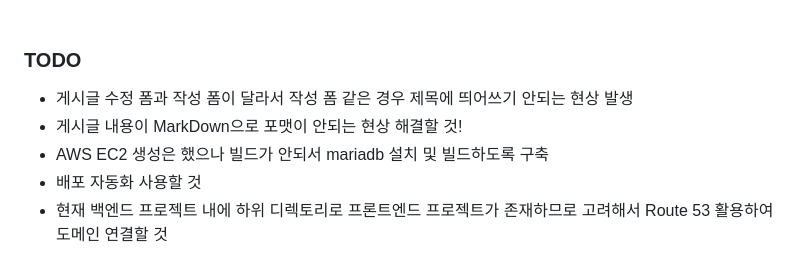
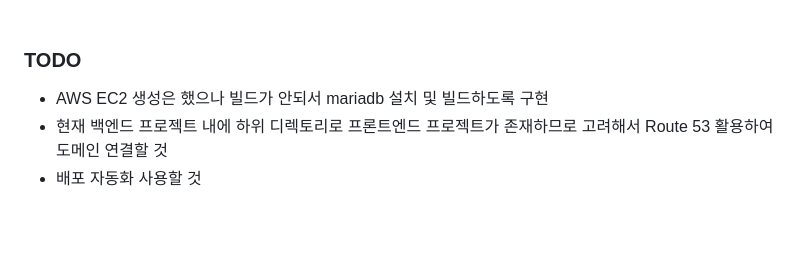
Before and after one commit to uiurihappy/blog.ybchar.dev, a Markdown page: README.md, the part around the change. GitHub-like rendering; blank space fills up the shorter version.

```diff
--- a/README.md
+++ b/README.md
@@ -158,9 +158,7 @@ VITE_SECRET_KEY={jwt decode용 비밀키}
 <br/>
 <h3> TODO </h3>
 <ul>
-  <li> 게시글 수정 폼과 작성 폼이 달라서 작성 폼 같은 경우 제목에 띄어쓰기 안되는 현상 발생 </li>
-  <li> 게시글 내용이 MarkDown으로 포맷이 안되는 현상 해결할 것! </li>
-  <li> AWS EC2 생성은 했으나 빌드가 안되서 mariadb 설치 및 빌드하도록 구축 </li>
+  <li> AWS EC2 생성은 했으나 빌드가 안되서 mariadb 설치 및 빌드하도록 구현 </li>
+  <li> 현재 백엔드 프로젝트 내에 하위 디렉토리로 프론트엔드 프로젝트가 존재하므로 고려해서 Route 53 활용하여 도메인 연결할 것 </li>
   <li> 배포 자동화 사용할 것 </li>
-  <li> 현재 백엔드 프로젝트 내에 하위 디렉토리로 프론트엔드 프로젝트가 존재하므로 고려해서 Route 53 활용하여 도메인 연결할 것 </li>
 </ul>
```
